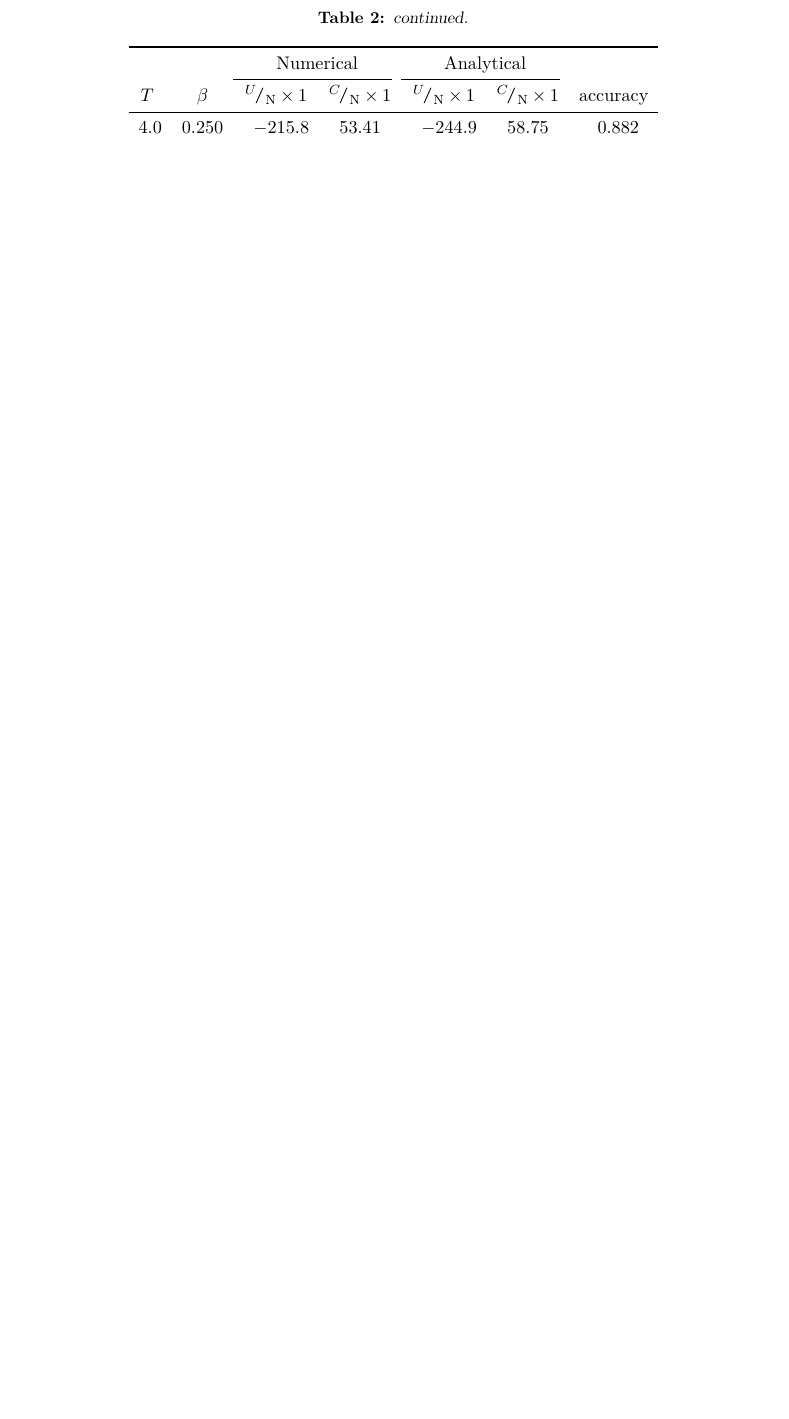
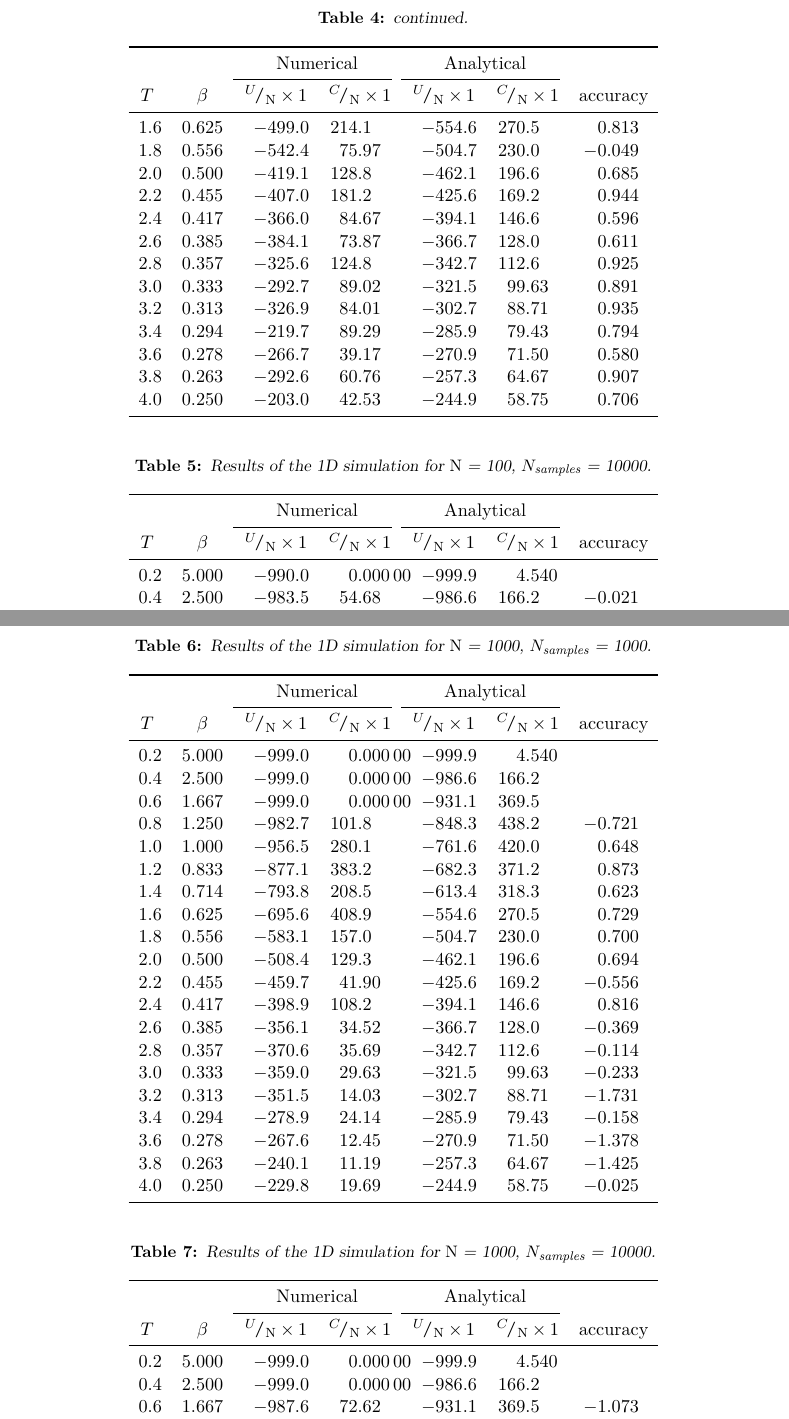
Before and after one commit to lauraBaakman/Computational-Physics, a LaTeX document (report/report.tex, which reads report/app_results.tex, report/style.sty): part of page 10 of 20 before the commit and two parts of pages 11 and 12 of 23 after it, the two joined at a grey line, cut so that both start at the same text, the shorter picture padded with empty space. Compiled offline with pdfLaTeX.

```diff
--- a/report/app_results.tex
+++ b/report/app_results.tex
@@ -3,7 +3,7 @@
 \resultsOneDTable{10}{10000}
 
-% \resultsOneDTable{100}{1000}
-% \resultsOneDTable{100}{10000}
+\resultsOneDTable{100}{1000}
+\resultsOneDTable{100}{10000}
 
-% \resultsOneDTable{1000}{1000}
-% \resultsOneDTable{1000}{10000}
+\resultsOneDTable{1000}{1000}
+\resultsOneDTable{1000}{10000}
--- a/report/style.sty
+++ b/report/style.sty
@@ -131,7 +131,7 @@
 			S[table-format = 3.3, table-number-alignment=center, fixed-exponent={-3}, table-omit-exponent, round-precision=4, round-mode=figures]
 			S[table-format = 2.3, round-mode=places, round-precision=3, table-number-alignment = center]
 		}
-			\caption{Results of the 1D simulation for \numberOfSpins = #1, \numberOfSamples = #2.}\\
+			\caption{Results of the 1D simulation for \numberOfSpins = #1, \numberOfSamples = #2.}\label{tab:results:1D:#1:#2}\\
 			\toprule
 				  ~
 				& ~
```
Also changed, not shown: report/report.pdf, report/app_results.tex (2 more changed lines).
